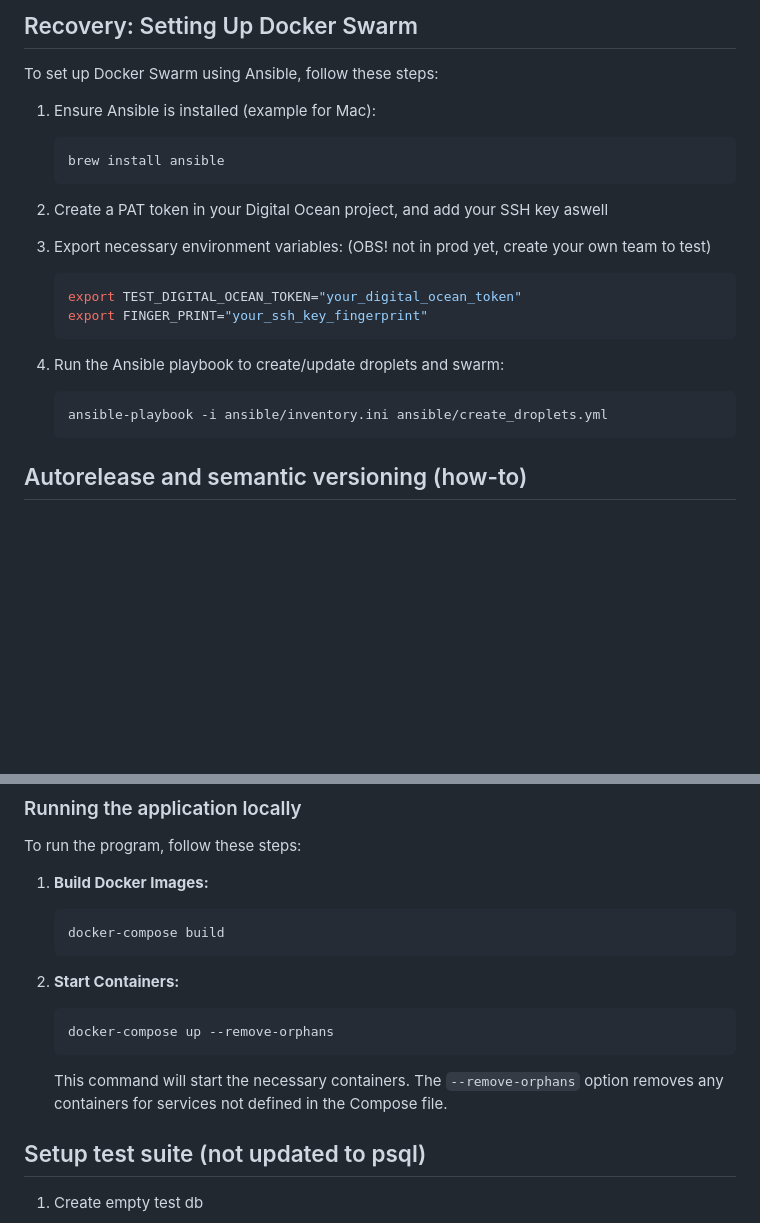
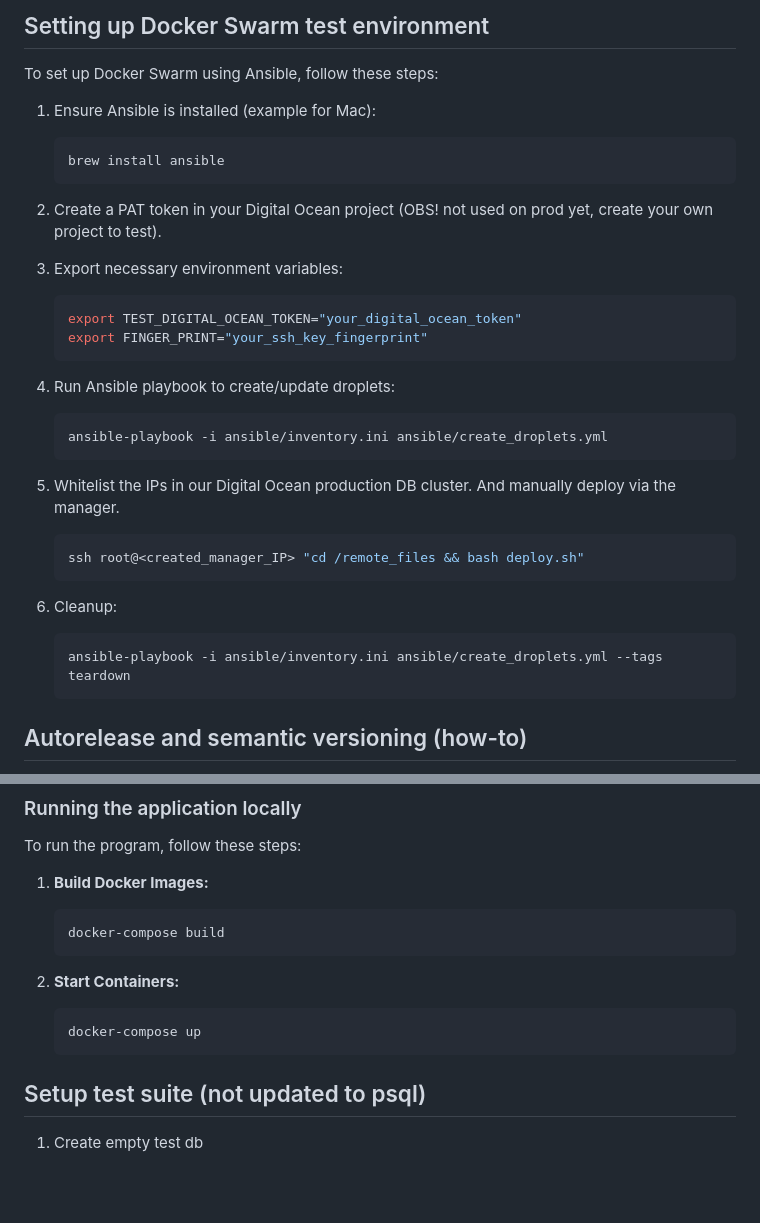
Before and after one commit to itu-devops-groupn/itu-minitwit, a Markdown page: README.md, 2 parts joined by grey strips. Rendered like a GitHub page; blank space fills up the shorter version.

Commit message:
update readme with test environment teardown

````diff
--- a/README.md
+++ b/README.md
@@ -1,27 +1,32 @@
-## Recovery: Setting Up Docker Swarm
+## Setting up Docker Swarm test environment
 
 To set up Docker Swarm using Ansible, follow these steps:
 
 1. Ensure Ansible is installed (example for Mac):
-
    ```shell
    brew install ansible
    ```
 
-2. Create a PAT token in your Digital Ocean project, and add your SSH key aswell
-3. Export necessary environment variables: (OBS! not in prod yet, create your own team to test)
-
+2. Create a PAT token in your Digital Ocean project (OBS! not used on prod yet, create your own project to test).
+3. Export necessary environment variables:
    ```shell
    export TEST_DIGITAL_OCEAN_TOKEN="your_digital_ocean_token"
    export FINGER_PRINT="your_ssh_key_fingerprint"
    ```
 
-4. Run the Ansible playbook to create/update droplets and swarm:
-
+4. Run Ansible playbook to create/update droplets:
    ```shell
    ansible-playbook -i ansible/inventory.ini ansible/create_droplets.yml
    ```
 
+5. Whitelist the IPs in our Digital Ocean production DB cluster. And manually deploy via the manager.
+   ```shell
+   ssh root@<created_manager_IP> "cd /remote_files && bash deploy.sh"
+   ```
+6. Cleanup:
+   ```shell
+   ansible-playbook -i ansible/inventory.ini ansible/create_droplets.yml --tags teardown
+   ```
 
 ## Autorelease and semantic versioning (how-to)
 
@@ -58,10 +63,10 @@ To run the program, follow these steps:
 2. **Start Containers:**
 
    ```bash
-   docker-compose up --remove-orphans
+   docker-compose up
    ```
 
-   This command will start the necessary containers. The `--remove-orphans` option removes any containers for services not defined in the Compose file.
+
 
 
 ## Setup test suite (not updated to psql)
````
